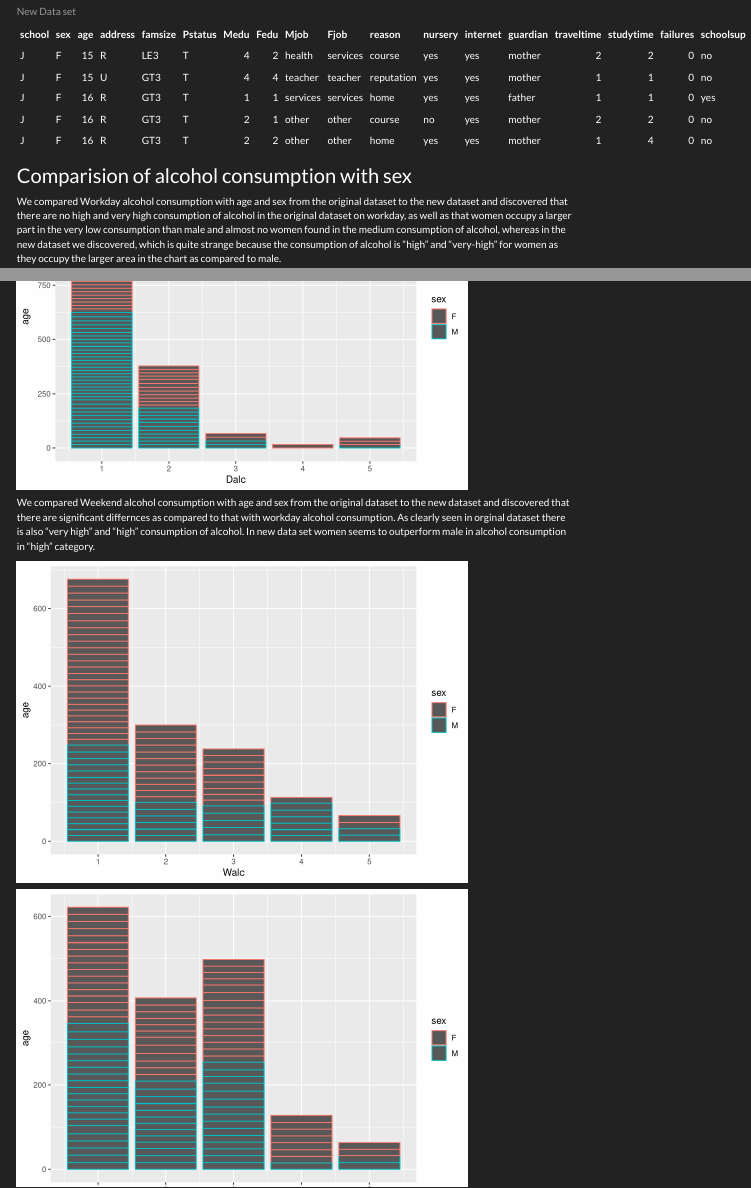
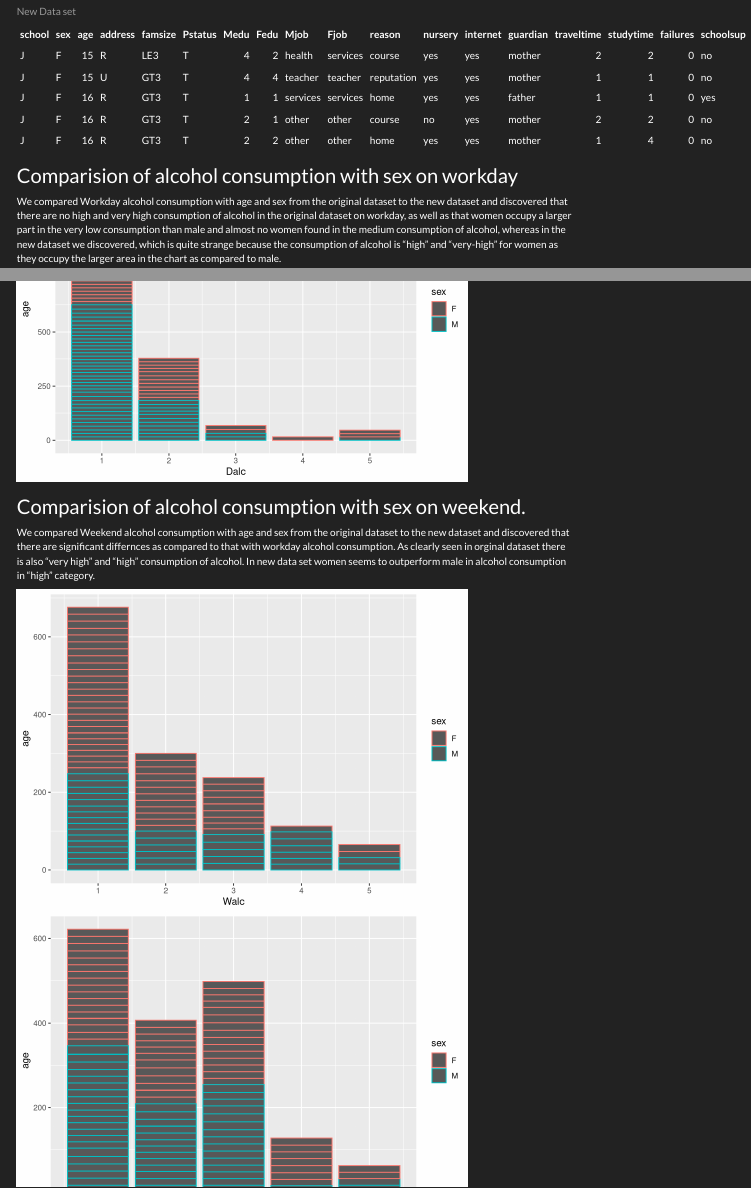
Before and after one commit to karanvkashyap/Retake_RRProject, an R Markdown document (RR.Rmd): the page in a window 1100 px wide, from 1220 px down, and a second part further down, joined at a grey line. Rendered offline with R 4.5, knitr and Pandoc, with nearby package versions; code that draws random numbers runs with fixed seeds of ours; menus at the side of the page are left out.

Commit message:
Final Commit.
Final changes to the documentation and formating

````diff
--- a/RR.Rmd
+++ b/RR.Rmd
@@ -110,28 +111,29 @@ library(knitr)
 kable(new_data.source[1:5,], caption = "New Data set")
 ```
 
-## Comparision of alcohol consumption with sex
+## Comparision of alcohol consumption with sex on workday
 We compared Workday alcohol consumption with age and sex from the original dataset to the new dataset and discovered that there are no high and very high consumption of alcohol in the original dataset on workday, as well as that women occupy a larger part in the very low consumption than male and almost no women found in the medium consumption of alcohol, whereas in the new dataset we discovered, which is quite strange because the consumption of alcohol is "high" and "very-high" for women as they occupy the larger area in the chart as compared to male.
 ```{r, echo=FALSE}
 ggplot(data.source, aes(x = Dalc, y = age, color = sex)) +
 geom_col()
-```
 
-```{r, echo=FALSE}
 ggplot(new_data.source, aes(x = Dalc, y = age, color = sex)) +
 geom_col()
 ```
 
+## Comparision of alcohol consumption with sex on weekend.
 We compared Weekend alcohol consumption with age and sex from the original dataset to the new dataset and discovered that there are significant differnces as compared to that with workday alcohol consumption. As clearly seen in orginal dataset there is also "very high" and "high" consumption of alcohol. In new data set women seems to outperform male in alcohol consumption in "high" category.
+
 ```{r, echo=FALSE}
 ggplot(data.source, aes(x = Walc, y = age, color = sex)) +
 geom_col()
-```
-```{r, echo=FALSE}
+
 ggplot(new_data.source, aes(x = Walc, y = age, color = sex)) +
 geom_col()
 ```
+
 # Data Visualization
+
 ## Scatter Plot of grade comparision
 Please see the scatter plot representations side by side on the left for the original dataset and on the right for the new survey data set. Below we have commented on our thoughts on the new survey data set and also offered the author's thoughts on the original data scatter plot.
 
````
Also changed, not shown: RR.html, RR.Rmd (7 more changed lines).
